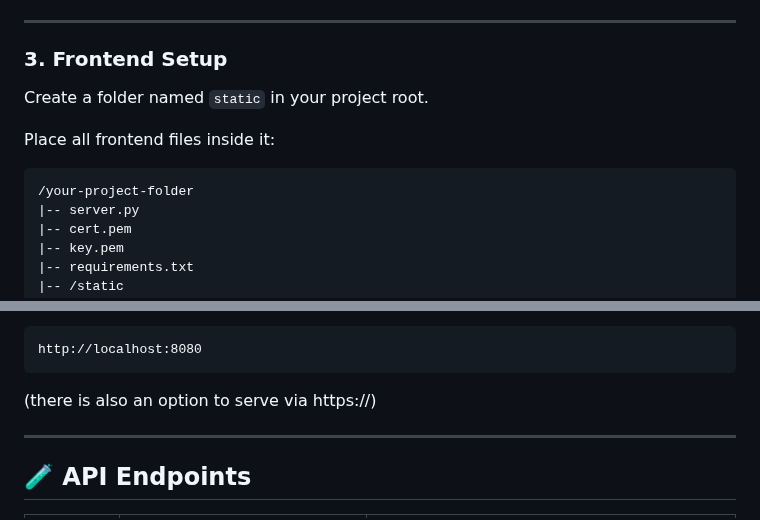
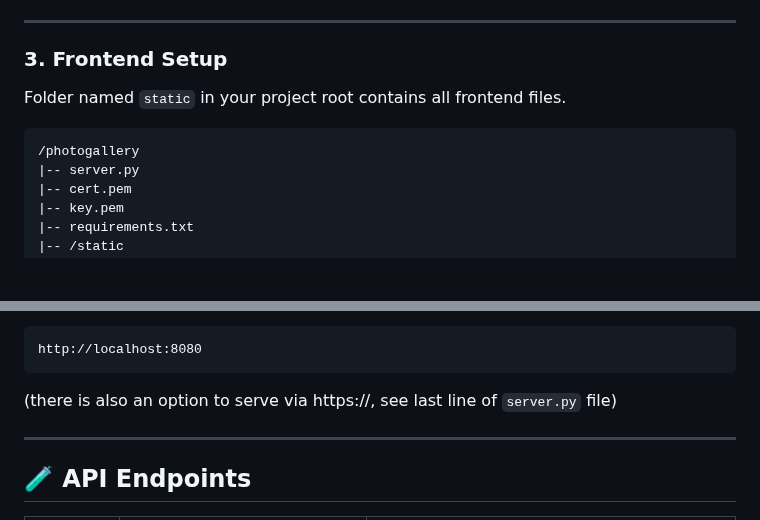
Before and after one commit to aa3025/photogallery, a Markdown page: README.md, 2 parts joined by grey strips. Drawn GitHub-style; blank space fills up the shorter version.

````diff
--- a/README.md
+++ b/README.md
@@ -109,12 +109,10 @@ To run without HTTPS, open `server.py`, find the last line, and **comment out**
 
 ### 3. Frontend Setup
 
-Create a folder named `static` in your project root.
-
-Place all frontend files inside it:
+Folder named `static` in your project root contains all frontend files.
 
 ```
-/your-project-folder
+/photogallery
 |-- server.py
 |-- cert.pem
 |-- key.pem
@@ -145,7 +143,7 @@ Once running, open your browser and visit:
 http://localhost:8080
 ```
 
-(there is also an option to serve via https://)
+(there is also an option to serve via https://, see last line of `server.py` file)
 
 ---
 
````
